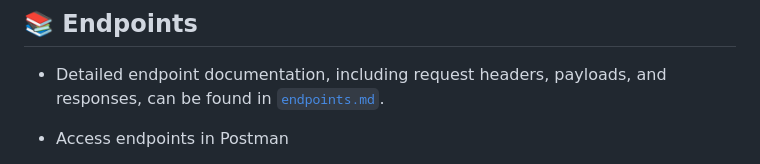
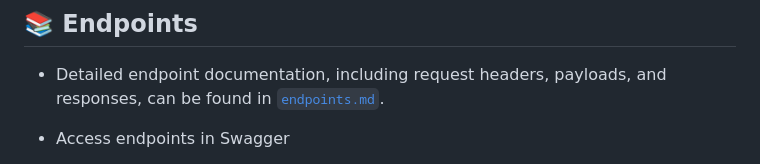
Before and after one commit to ThaboChauke/Task-Manager-API, a Markdown page: README.md, the part around one of its changes. Rendered like a GitHub page.

```diff
--- a/README.md
+++ b/README.md
@@ -60,5 +60,5 @@ The CI pipeline is set up to run unit tests automatically using the workflow def
 ## 📚 Endpoints
 
 - Detailed endpoint documentation, including request headers, payloads, and responses, can be found in [`endpoints.md`](endpoints.md).
-- Access endpoints in Postman
+- Access endpoints in Swagger
 
```
Also changed, not shown: other parts of README.md (+1 -1 lines).
